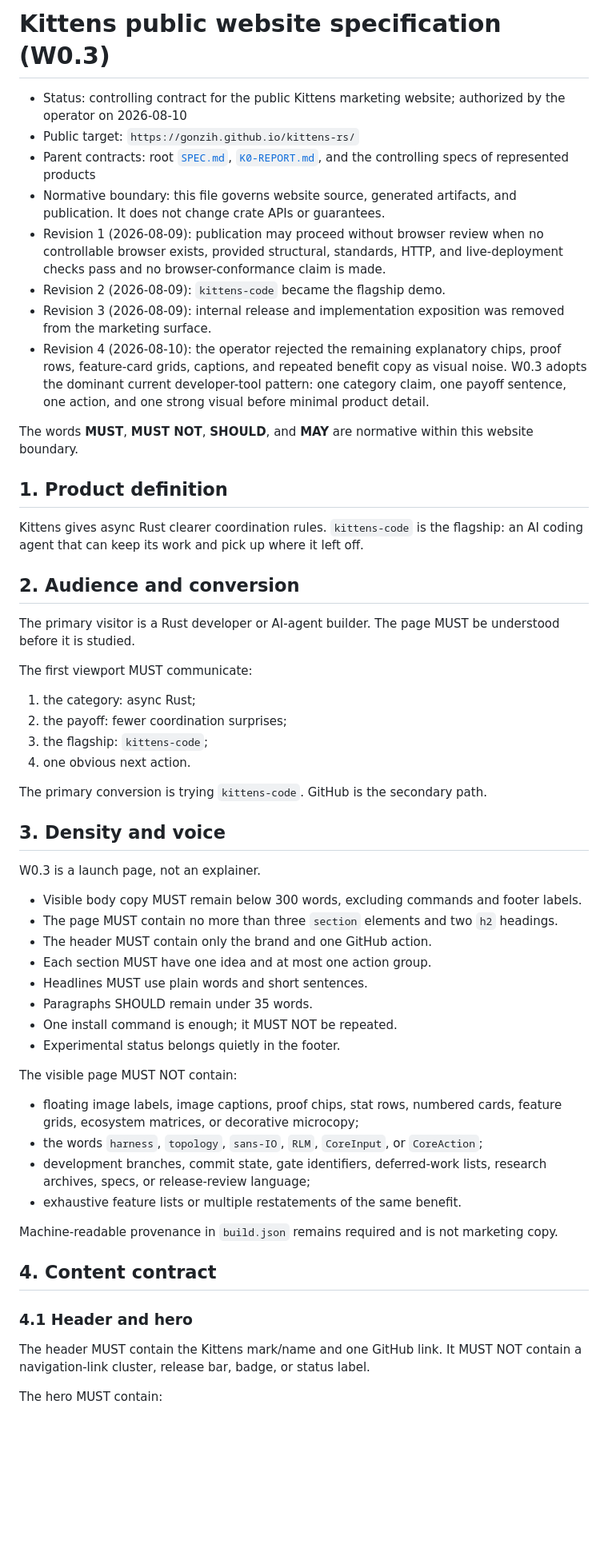
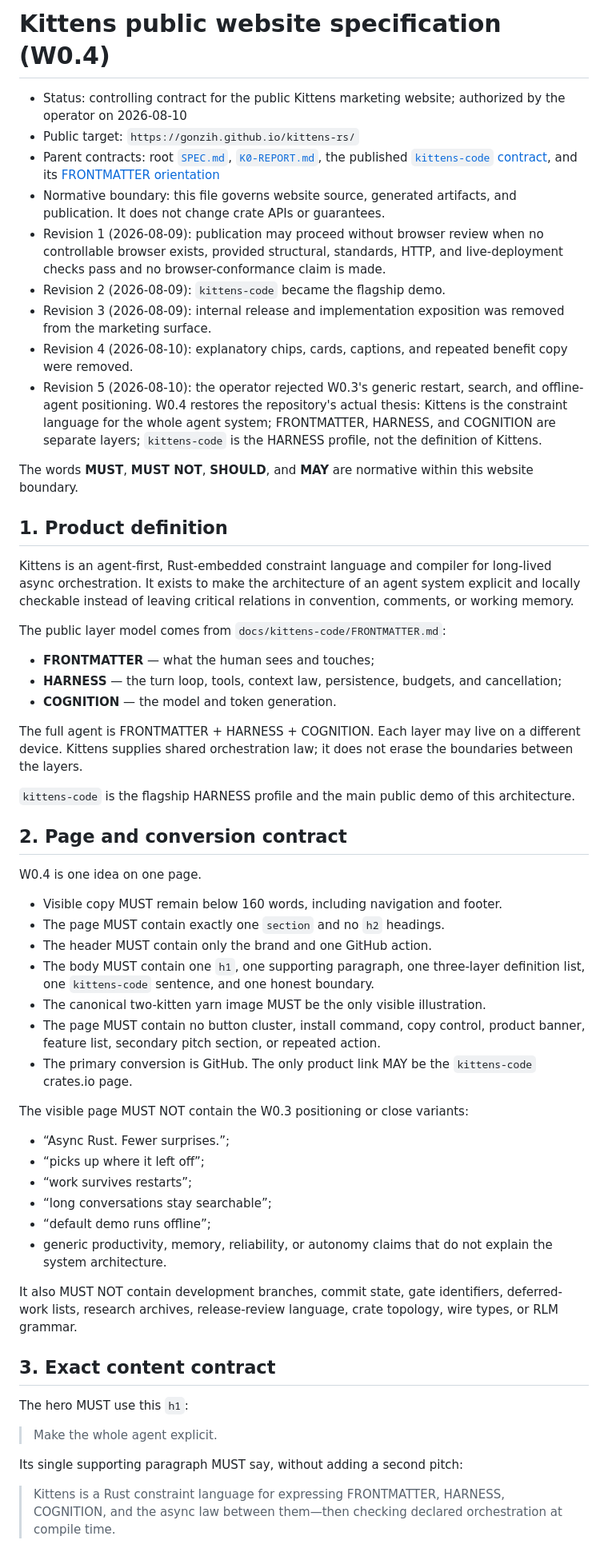
Before and after one commit to Gonzih/kittens-rs, a Markdown page: website/SPEC.md, the part around one of its changes. Shown at 80% size. Drawn GitHub-style; blank space fills up the shorter version.

```diff
--- a/website/SPEC.md
+++ b/website/SPEC.md
@@ -1,10 +1,11 @@
-# Kittens public website specification (W0.3)
+# Kittens public website specification (W0.4)
 
 - Status: controlling contract for the public Kittens marketing website;
   authorized by the operator on 2026-08-10
 - Public target: `https://gonzih.github.io/kittens-rs/`
 - Parent contracts: root [`SPEC.md`](../SPEC.md), [`K0-REPORT.md`](../K0-REPORT.md),
-  and the controlling specs of represented products
+  the published [`kittens-code` contract](https://github.com/Gonzih/kittens-rs/blob/2a2fb0d63e817515bc17514c197260af14046a16/docs/kittens-code/SPEC.md),
+  and its [FRONTMATTER orientation](https://github.com/Gonzih/kittens-rs/blob/2a2fb0d63e817515bc17514c197260af14046a16/docs/kittens-code/FRONTMATTER.md)
 - Normative boundary: this file governs website source, generated artifacts,
   and publication. It does not change crate APIs or guarantees.
 - Revision 1 (2026-08-09): publication may proceed without browser review when
@@ -13,69 +14,76 @@
 - Revision 2 (2026-08-09): `kittens-code` became the flagship demo.
 - Revision 3 (2026-08-09): internal release and implementation exposition was
   removed from the marketing surface.
-- Revision 4 (2026-08-10): the operator rejected the remaining explanatory
-  chips, proof rows, feature-card grids, captions, and repeated benefit copy as
-  visual noise. W0.3 adopts the dominant current developer-tool pattern: one
-  category claim, one payoff sentence, one action, and one strong visual before
-  minimal product detail.
+- Revision 4 (2026-08-10): explanatory chips, cards, captions, and repeated
+  benefit copy were removed.
+- Revision 5 (2026-08-10): the operator rejected W0.3's generic restart,
+  search, and offline-agent positioning. W0.4 restores the repository's actual
+  thesis: Kittens is the constraint language for the whole agent system;
+  FRONTMATTER, HARNESS, and COGNITION are separate layers; `kittens-code` is the
+  HARNESS profile, not the definition of Kittens.
 
 The words **MUST**, **MUST NOT**, **SHOULD**, and **MAY** are normative within
 this website boundary.
 
 ## 1. Product definition
 
-Kittens gives async Rust clearer coordination rules. `kittens-code` is the
-flagship: an AI coding agent that can keep its work and pick up where it left
-off.
+Kittens is an agent-first, Rust-embedded constraint language and compiler for
+long-lived async orchestration. It exists to make the architecture of an agent
+system explicit and locally checkable instead of leaving critical relations in
+convention, comments, or working memory.
 
-## 2. Audience and conversion
+The public layer model comes from `docs/kittens-code/FRONTMATTER.md`:
 
-The primary visitor is a Rust developer or AI-agent builder. The page MUST be
-understood before it is studied.
+- **FRONTMATTER** — what the human sees and touches;
+- **HARNESS** — the turn loop, tools, context law, persistence, budgets, and
+  cancellation;
+- **COGNITION** — the model and token generation.
 
-The first viewport MUST communicate:
+The full agent is FRONTMATTER + HARNESS + COGNITION. Each layer may live on a
+different device. Kittens supplies shared orchestration law; it does not erase
+the boundaries between the layers.
 
-1. the category: async Rust;
-2. the payoff: fewer coordination surprises;
-3. the flagship: `kittens-code`;
-4. one obvious next action.
+`kittens-code` is the flagship HARNESS profile and the main public demo of this
+architecture.
 
-The primary conversion is trying `kittens-code`. GitHub is the secondary path.
+## 2. Page and conversion contract
 
-## 3. Density and voice
+W0.4 is one idea on one page.
 
-W0.3 is a launch page, not an explainer.
+- Visible copy MUST remain below 160 words, including navigation and footer.
+- The page MUST contain exactly one `section` and no `h2` headings.
+- The header MUST contain only the brand and one GitHub action.
+- The body MUST contain one `h1`, one supporting paragraph, one three-layer
+  definition list, one `kittens-code` sentence, and one honest boundary.
+- The canonical two-kitten yarn image MUST be the only visible illustration.
+- The page MUST contain no button cluster, install command, copy control,
+  product banner, feature list, secondary pitch section, or repeated action.
+- The primary conversion is GitHub. The only product link MAY be the
+  `kittens-code` crates.io page.
 
-- Visible body copy MUST remain below 300 words, excluding commands and footer
-  labels.
-- The page MUST contain no more than three `section` elements and two `h2`
-  headings.
-- The header MUST contain only the brand and one GitHub action.
-- Each section MUST have one idea and at most one action group.
-- Headlines MUST use plain words and short sentences.
-- Paragraphs SHOULD remain under 35 words.
-- One install command is enough; it MUST NOT be repeated.
-- Experimental status belongs quietly in the footer.
+The visible page MUST NOT contain the W0.3 positioning or close variants:
 
-The visible page MUST NOT contain:
+- “Async Rust. Fewer surprises.”;
+- “picks up where it left off”;
+- “work survives restarts”;
+- “long conversations stay searchable”;
+- “default demo runs offline”;
+- generic productivity, memory, reliability, or autonomy claims that do not
+  explain the system architecture.
 
-- floating image labels, image captions, proof chips, stat rows, numbered
-  cards, feature grids, ecosystem matrices, or decorative microcopy;
-- the words `harness`, `topology`, `sans-IO`, `RLM`, `CoreInput`, or
-  `CoreAction`;
-- development branches, commit state, gate identifiers, deferred-work lists,
-  research archives, specs, or release-review language;
-- exhaustive feature lists or multiple restatements of the same benefit.
+It also MUST NOT contain development branches, commit state, gate identifiers,
+deferred-work lists, research archives, release-review language, crate
+topology, wire types, or RLM grammar.
 
-Machine-readable provenance in `build.json` remains required and is not
-marketing copy.
+## 3. Exact content contract
 
-## 4. Content contract
+The hero MUST use this `h1`:
 
-### 4.1 Header and hero
+> Make the whole agent explicit.
 
-The header MUST contain the Kittens mark/name and one GitHub link. It MUST NOT
-contain a navigation-link cluster, release bar, badge, or status label.
+Its single supporting paragraph MUST say, without adding a second pitch:
 
-The hero MUST contain:
+> Kittens is a Rust constraint language for expressing FRONTMATTER, HARNESS,
+> COGNITION, and the async law between them—then checking declared
+> orchestration at compile time.
 
```
Also changed, not shown: other parts of website/SPEC.md (+66 -73 lines), website/RESEARCH.md (+22 -1 lines).
